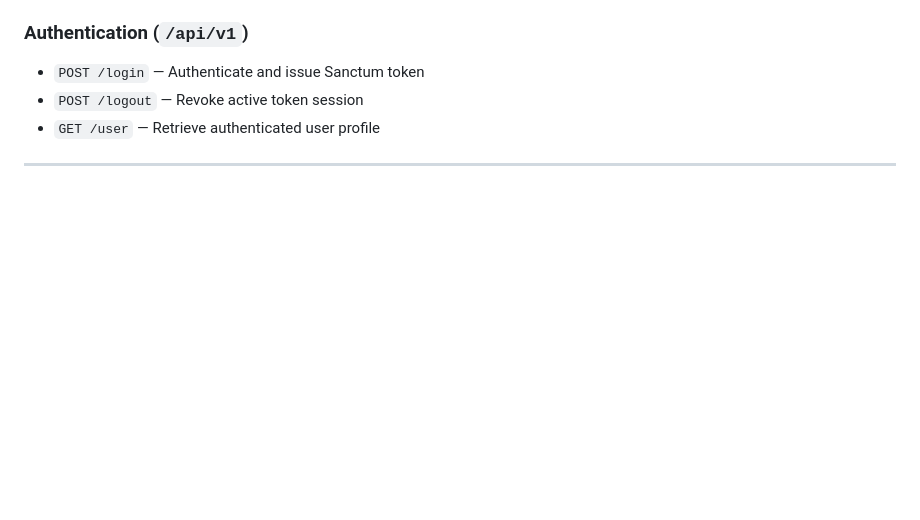
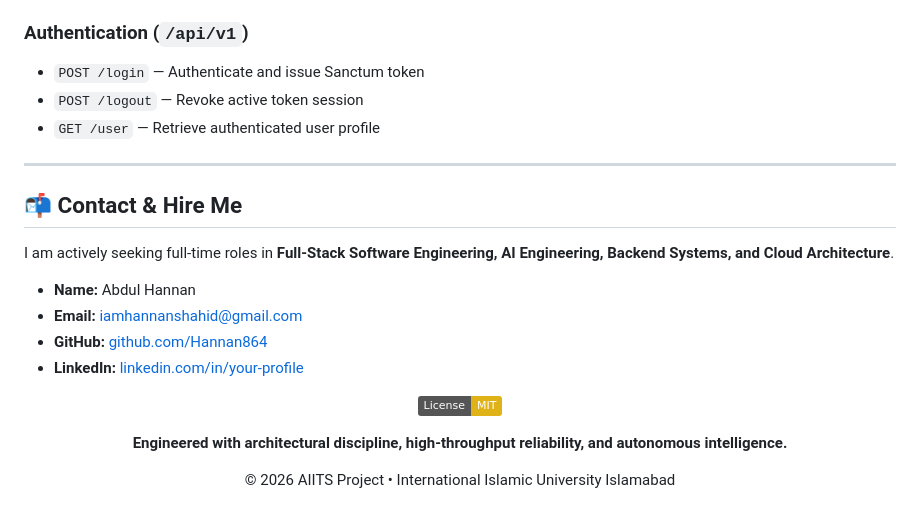
Before and after one commit to Hannan864/AI-PC-MANAGEMENT-AND-REPAIR-SYSTEM, a Markdown page: README.md, the part around the change. Rendered like a GitHub page; badges without logos; blank space fills up the shorter version.

```diff
--- a/README.md
+++ b/README.md
@@ -188,3 +188,21 @@ npm run dev
 - `GET /user` — Retrieve authenticated user profile
 
 ---
+## 📬 Contact & Hire Me
+
+I am actively seeking full-time roles in **Full-Stack Software Engineering, AI Engineering, Backend Systems, and Cloud Architecture**.
+
+- **Name:** Abdul Hannan
+- **Email:** [iamhannanshahid@gmail.com](mailto:iamhannanshahid@gmail.com)
+- **GitHub:** [github.com/Hannan864](https://github.com/Hannan864)
+- **LinkedIn:** [linkedin.com/in/your-profile](https://linkedin.com/in/your-profile)
+
+<div align="center">
+
+[![License: MIT](https://img.shields.io/badge/License-MIT-yellow.svg)](https://opensource.org/licenses/MIT)
+
+**Engineered with architectural discipline, high-throughput reliability, and autonomous intelligence.**
+
+© 2026 AIITS Project • International Islamic University Islamabad
+
+</div>
```
